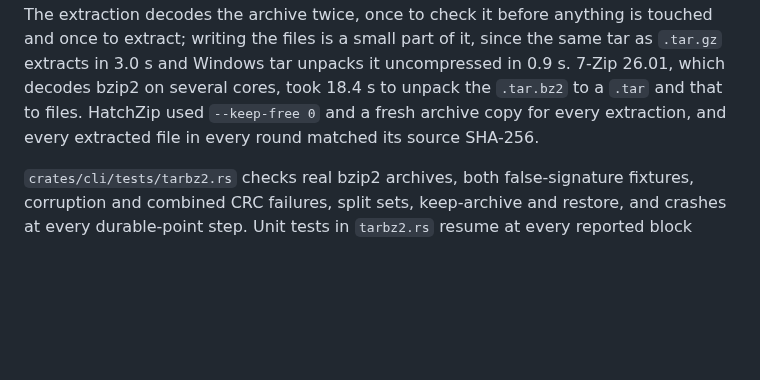
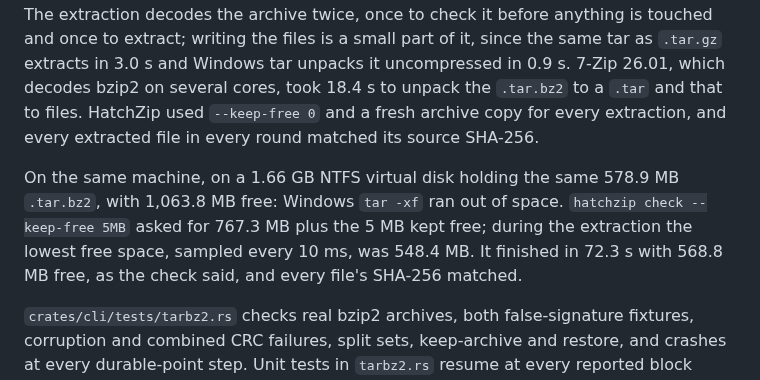
Before and after one commit to 011010/hatchzip, a Markdown page: docs/how-it-works.md, the part around the change. Drawn GitHub-style; blank space fills up the shorter version.

Commit message:
docs: show .tar.bz2 fitting where tar runs out of space

```diff
--- a/docs/how-it-works.md
+++ b/docs/how-it-works.md
@@ -149,6 +149,8 @@ Measured on an Apple M4 with the archive in the page cache and the release build
 
 Measured on an Intel Core i7-13620H (Windows 11, plugged in, power mode Best performance) with a Micron 2500 NVMe volume formatted as NTFS, using the MSVC release build and the archive in the page cache: a 578.9 MB `.tar.bz2` made with Git Bash's bzip2 1.0.8 (`/mingw64/bin/bzip2 -9`) from a 1074.3 MB tar holding 1 GiB in 1,008 files (random data, text and 1,000 small JSON files). Five rounds ran every command back to back, with fresh archive copies written and flushed before each round; medians, with the range in brackets: `bzip2 -dc` with its output discarded 29.0 s (28.8 to 29.7), Windows `tar -xf` (bsdtar 3.8.9 with libbzip2 1.0.8) 31.8 s (31.7 to 32.2), `hatchzip check` 35.5 s (34.5 to 39.9) and `hatchzip extract --yes` 77.1 s (71.9 to 78.7). The Rust bzip2 decoder HatchZip uses (`libbz2-rs-sys` 0.2.5) took 32.0 s on its own in three separate rounds, so the check adds about 10% to it for finding and verifying block boundaries. The extraction decodes the archive twice, once to check it before anything is touched and once to extract; writing the files is a small part of it, since the same tar as `.tar.gz` extracts in 3.0 s and Windows tar unpacks it uncompressed in 0.9 s. 7-Zip 26.01, which decodes bzip2 on several cores, took 18.4 s to unpack the `.tar.bz2` to a `.tar` and that to files. HatchZip used `--keep-free 0` and a fresh archive copy for every extraction, and every extracted file in every round matched its source SHA-256.
 
+On the same machine, on a 1.66 GB NTFS virtual disk holding the same 578.9 MB `.tar.bz2`, with 1,063.8 MB free: Windows `tar -xf` ran out of space. `hatchzip check --keep-free 5MB` asked for 767.3 MB plus the 5 MB kept free; during the extraction the lowest free space, sampled every 10 ms, was 548.4 MB. It finished in 72.3 s with 568.8 MB free, as the check said, and every file's SHA-256 matched.
+
 `crates/cli/tests/tarbz2.rs` checks real bzip2 archives, both false-signature fixtures, corruption and combined CRC failures, split sets, keep-archive and restore, and crashes at every durable-point step. Unit tests in `tarbz2.rs` resume at every reported block boundary and stream start with a reader that refuses any read before the durable point.
 
 pax global headers, which `git archive` writes at the start of every tarball, are skipped, in plain tar as well.
```
